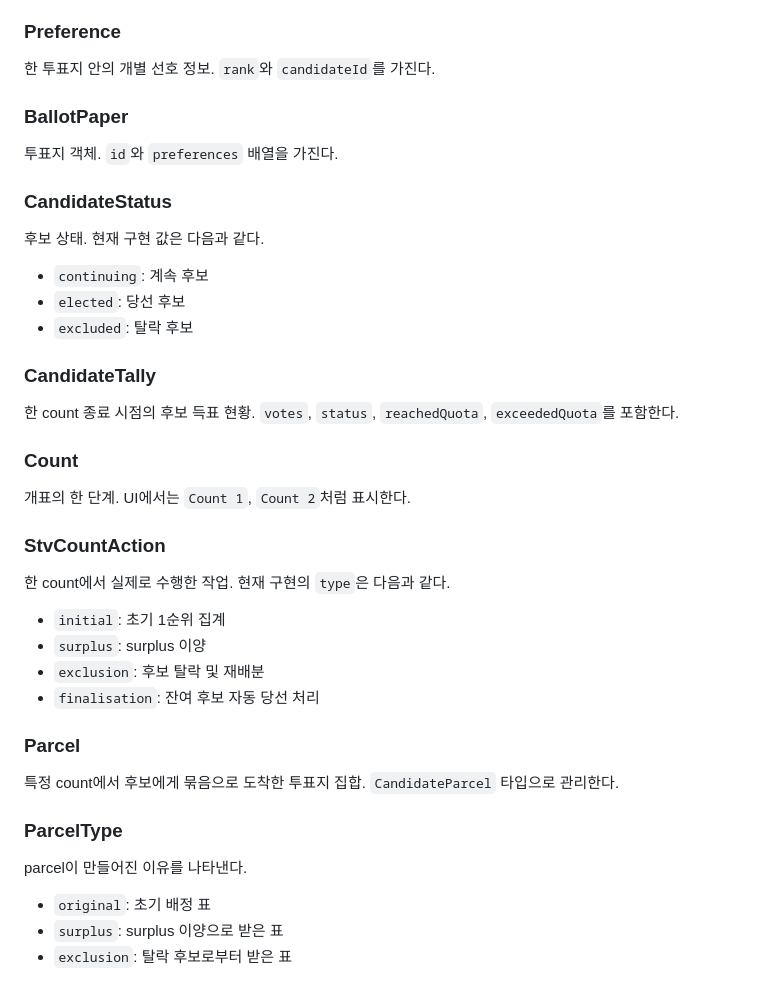
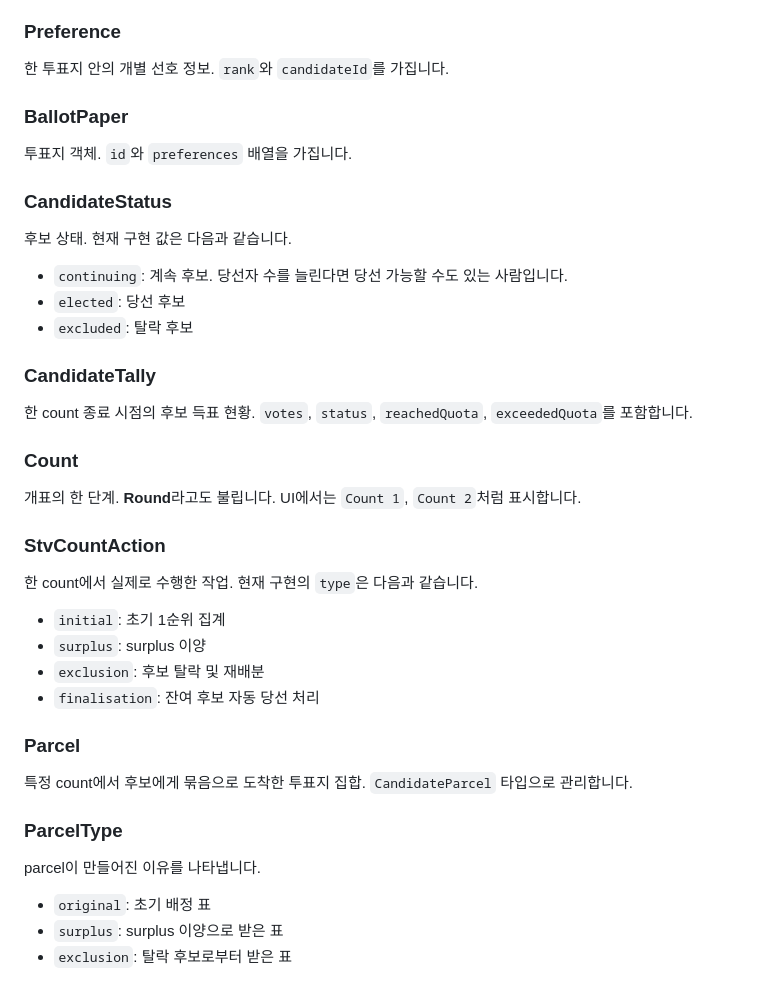
Before and after one commit to sonjaehyuk/Ireland-voting-simulation, a Markdown page: README.md, the part around one of its changes. GitHub-like rendering.

```diff
--- a/README.md
+++ b/README.md
@@ -169,31 +147,31 @@ quota = floor(validBallots / (seatCount + 1)) + 1
 
 ### Preference
 
-한 투표지 안의 개별 선호 정보. `rank`와 `candidateId`를 가진다.
+한 투표지 안의 개별 선호 정보. `rank`와 `candidateId`를 가집니다.
 
 ### BallotPaper
 
-투표지 객체. `id`와 `preferences` 배열을 가진다.
+투표지 객체. `id`와 `preferences` 배열을 가집니다.
 
 ### CandidateStatus
 
-후보 상태. 현재 구현 값은 다음과 같다.
+후보 상태. 현재 구현 값은 다음과 같습니다.
 
-- `continuing`: 계속 후보
+- `continuing`: 계속 후보. 당선자 수를 늘린다면 당선 가능할 수도 있는 사람입니다.
 - `elected`: 당선 후보
 - `excluded`: 탈락 후보
 
 ### CandidateTally
 
-한 count 종료 시점의 후보 득표 현황. `votes`, `status`, `reachedQuota`, `exceededQuota`를 포함한다.
+한 count 종료 시점의 후보 득표 현황. `votes`, `status`, `reachedQuota`, `exceededQuota`를 포함합니다.
 
 ### Count
 
-개표의 한 단계. UI에서는 `Count 1`, `Count 2`처럼 표시한다.
+개표의 한 단계. **Round**라고도 불립니다. UI에서는 `Count 1`, `Count 2`처럼 표시합니다.
 
 ### StvCountAction
 
-한 count에서 실제로 수행한 작업. 현재 구현의 `type`은 다음과 같다.
+한 count에서 실제로 수행한 작업. 현재 구현의 `type`은 다음과 같습니다.
 
 - `initial`: 초기 1순위 집계
 - `surplus`: surplus 이양
@@ -202,11 +180,11 @@ quota = floor(validBallots / (seatCount + 1)) + 1
 
 ### Parcel
 
-특정 count에서 후보에게 묶음으로 도착한 투표지 집합. `CandidateParcel` 타입으로 관리한다.
+특정 count에서 후보에게 묶음으로 도착한 투표지 집합. `CandidateParcel` 타입으로 관리합니다.
 
 ### ParcelType
 
-parcel이 만들어진 이유를 나타낸다.
+parcel이 만들어진 이유를 나타냅니다.
 
 - `original`: 초기 배정 표
 - `surplus`: surplus 이양으로 받은 표
```
Also changed, not shown: other parts of README.md (+35 -93 lines).
